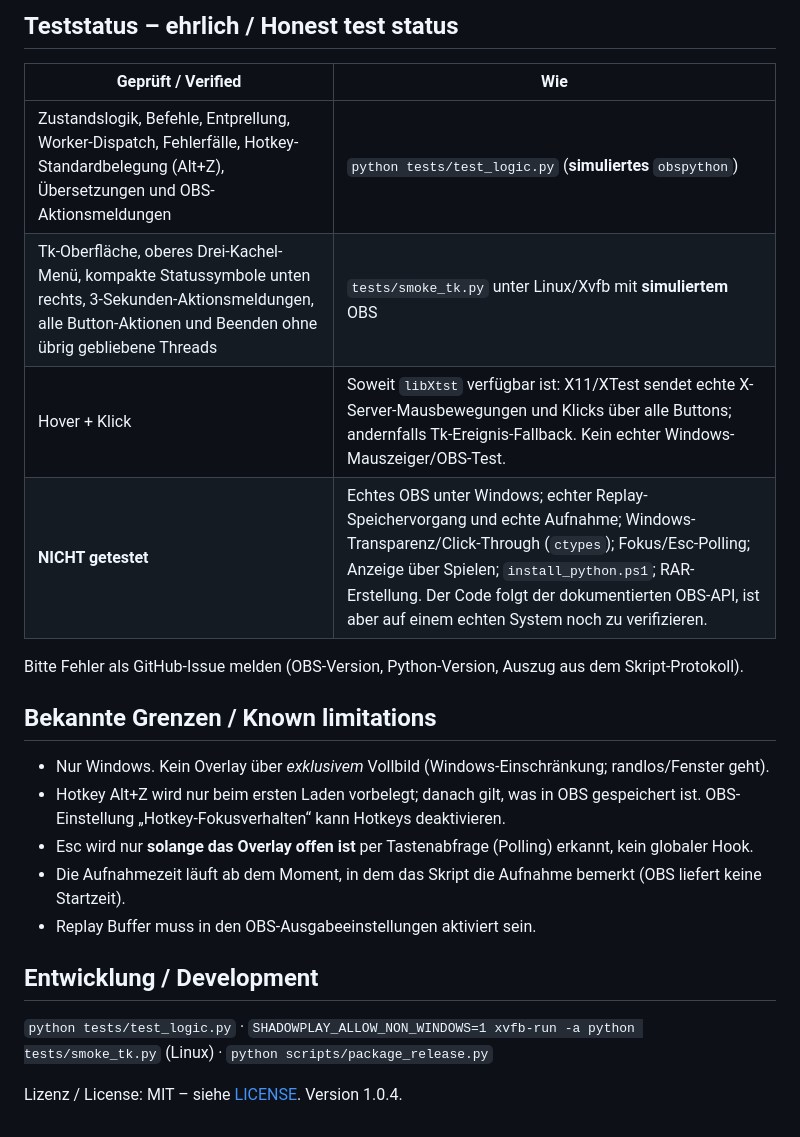
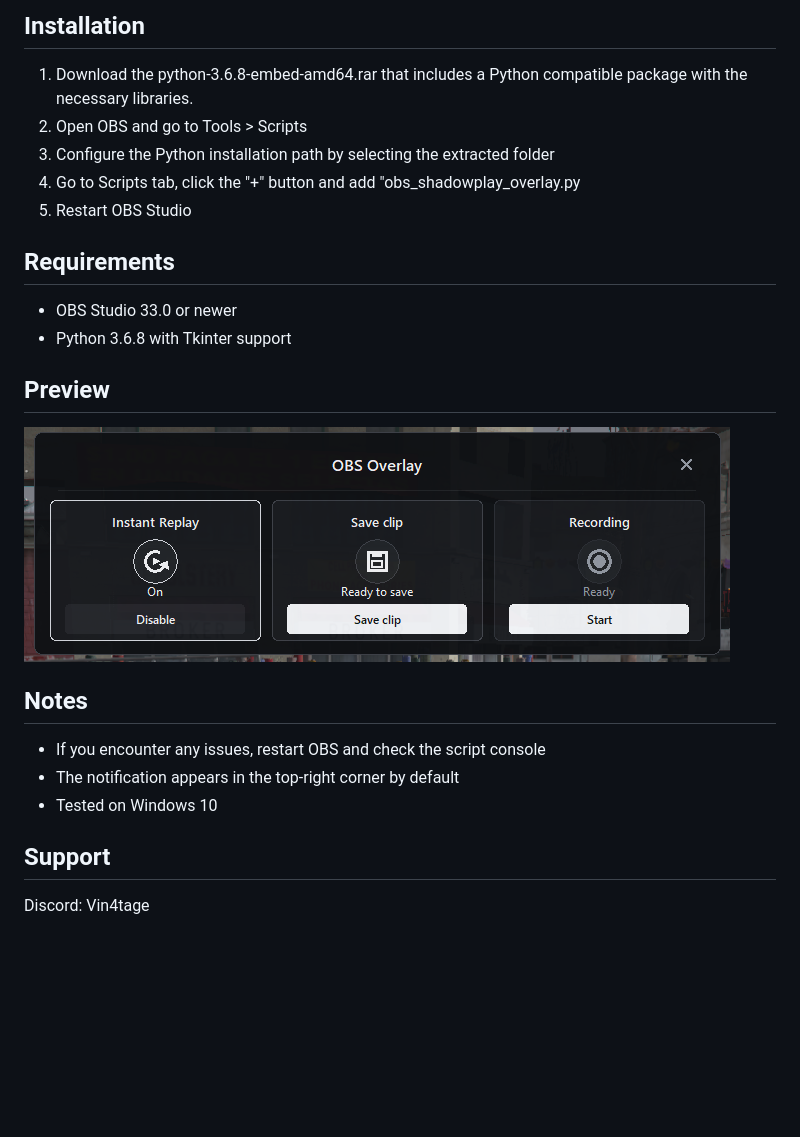
Before and after one commit to Vin4tage/OBS-Overlay, a Markdown page: README.md, the part around one of its changes. Rendered like a GitHub page; pictures changed too: Instructions/Overlay.png (added); blank space fills up the shorter version.

```diff
--- a/README.md
+++ b/README.md
@@ -38,22 +41,29 @@ Abweichung von der Vorgabe: Die Module liegen in einem Paket `shadowplay_overlay
 
-## Teststatus – ehrlich / Honest test status
-| Geprüft / Verified | Wie |
-|---|---|
-| Zustandslogik, Befehle, Entprellung, Worker-Dispatch, Fehlerfälle, Hotkey-Standardbelegung (Alt+Z), Übersetzungen und OBS-Aktionsmeldungen | `python tests/test_logic.py` (**simuliertes** `obspython`) |
-| Tk-Oberfläche, oberes Drei-Kachel-Menü, kompakte Statussymbole unten rechts, 3-Sekunden-Aktionsmeldungen, alle Button-Aktionen und Beenden ohne übrig gebliebene Threads | `tests/smoke_tk.py` unter Linux/Xvfb mit **simuliertem** OBS |
-| Hover + Klick | Soweit `libXtst` verfügbar ist: X11/XTest sendet echte X-Server-Mausbewegungen und Klicks über alle Buttons; andernfalls Tk-Ereignis-Fallback. Kein echter Windows-Mauszeiger/OBS-Test. |
-| **NICHT getestet** | Echtes OBS unter Windows; echter Replay-Speichervorgang und echte Aufnahme; Windows-Transparenz/Click-Through (`ctypes`); Fokus/Esc-Polling; Anzeige über Spielen; `install_python.ps1`; RAR-Erstellung. Der Code folgt der dokumentierten OBS-API, ist aber auf einem echten System noch zu verifizieren. |
+## Installation
 
-Bitte Fehler als GitHub-Issue melden (OBS-Version, Python-Version, Auszug aus dem Skript-Protokoll).
+1. Download the python-3.6.8-embed-amd64.rar that includes a Python compatible package with the necessary libraries.
+2. Open OBS and go to Tools > Scripts
+3. Configure the Python installation path by selecting the extracted folder
+4. Go to Scripts tab, click the "+" button and add "obs_shadowplay_overlay.py
+5. Restart OBS Studio
 
-## Bekannte Grenzen / Known limitations
-- Nur Windows. Kein Overlay über *exklusivem* Vollbild (Windows-Einschränkung; randlos/Fenster geht).
-- Hotkey Alt+Z wird nur beim ersten Laden vorbelegt; danach gilt, was in OBS gespeichert ist. OBS-Einstellung „Hotkey-Fokusverhalten“ kann Hotkeys deaktivieren.
-- Esc wird nur **solange das Overlay offen ist** per Tastenabfrage (Polling) erkannt, kein globaler Hook.
-- Die Aufnahmezeit läuft ab dem Moment, in dem das Skript die Aufnahme bemerkt (OBS liefert keine Startzeit).
-- Replay Buffer muss in den OBS-Ausgabeeinstellungen aktiviert sein.
 
-## Entwicklung / Development
-`python tests/test_logic.py` · `SHADOWPLAY_ALLOW_NON_WINDOWS=1 xvfb-run -a python tests/smoke_tk.py` (Linux) · `python scripts/package_release.py`
+## Requirements
 
-Lizenz / License: MIT – siehe [LICENSE](LICENSE). Version 1.0.4.
+- OBS Studio 33.0 or newer
+- Python 3.6.8 with Tkinter support
+
+## Preview
+
+![Overlay](Instructions/Overlay.png)
+
+
+## Notes
+
+- If you encounter any issues, restart OBS and check the script console
+- The notification appears in the top-right corner by default
+- Tested on Windows 10
+
+## Support
+
+Discord: Vin4tage
```
Also changed, not shown: other parts of README.md (+33 -30 lines).
